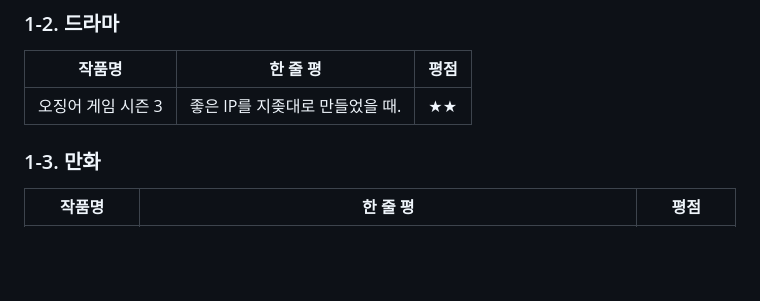
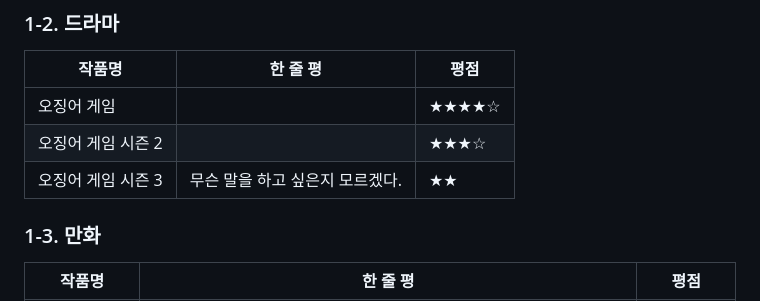
Before and after one commit to Creskim/creskim.github.io, a Markdown page: gm.md, the part around the change. GitHub-like rendering; blank space fills up the shorter version.

```diff
--- a/gm.md
+++ b/gm.md
@@ -47,7 +47,9 @@
 
 |작품명|한 줄 평|평점|
 |------|-----|-----|
-|오징어 게임 시즌 3|좋은 IP를 지좆대로 만들었을 때.|★★|
+|오징어 게임||★★★★☆|
+|오징어 게임 시즌 2||★★★☆|
+|오징어 게임 시즌 3|무슨 말을 하고 싶은지 모르겠다.|★★|
 
 ### 1-3. 만화
 
```
